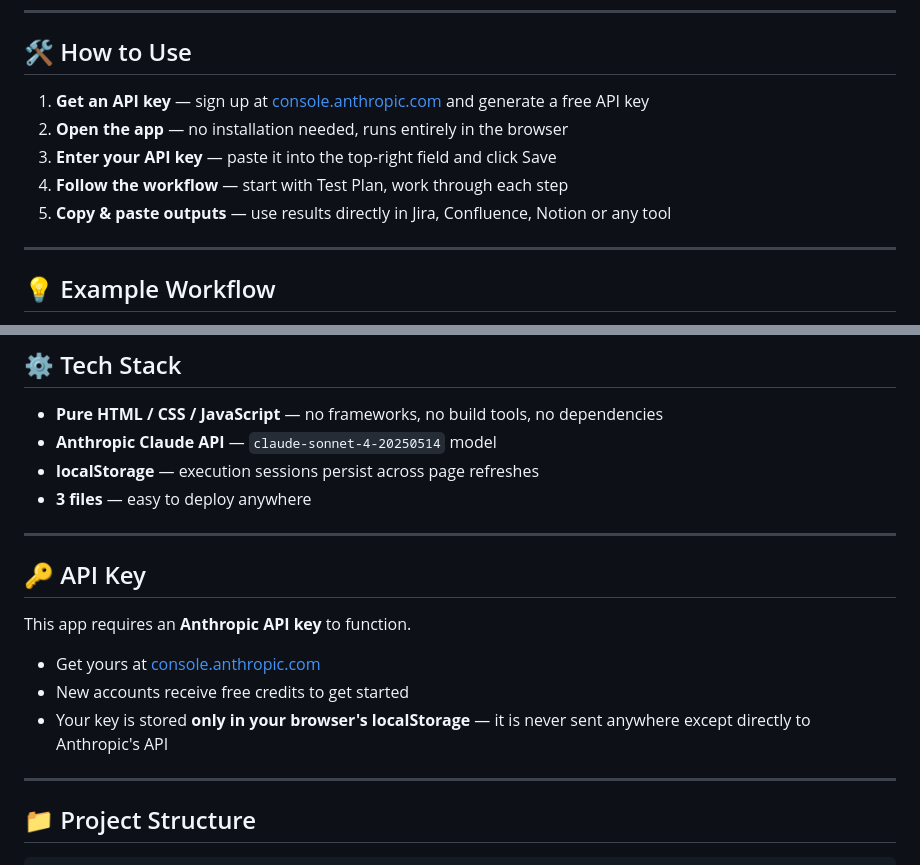
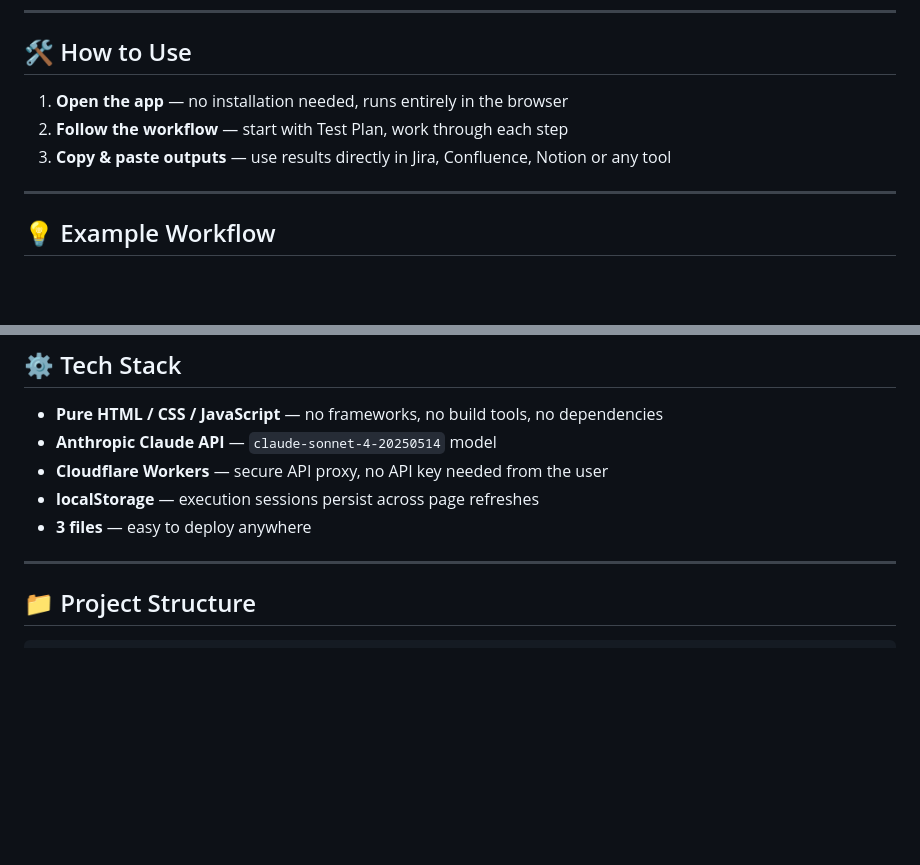
Before and after one commit to Anette23/qa-assistant, a Markdown page: README.md, 2 parts joined by grey strips. Drawn GitHub-style; blank space fills up the shorter version.

Commit message:
Update README to streamline usage instructions
Removed API key section and consolidated usage steps.

```diff
--- a/README.md
+++ b/README.md
@@ -45,11 +42,9 @@ The Execution tab works like a lightweight TestRail:
 
 ## 🛠️ How to Use
 
-1. **Get an API key** — sign up at [console.anthropic.com](https://console.anthropic.com) and generate a free API key
-2. **Open the app** — no installation needed, runs entirely in the browser
-3. **Enter your API key** — paste it into the top-right field and click Save
-4. **Follow the workflow** — start with Test Plan, work through each step
-5. **Copy & paste outputs** — use results directly in Jira, Confluence, Notion or any tool
+1. **Open the app** — no installation needed, runs entirely in the browser
+2. **Follow the workflow** — start with Test Plan, work through each step
+3. **Copy & paste outputs** — use results directly in Jira, Confluence, Notion or any tool
 
 ---
 
@@ -69,18 +64,9 @@ The Execution tab works like a lightweight TestRail:
 
 - **Pure HTML / CSS / JavaScript** — no frameworks, no build tools, no dependencies
 - **Anthropic Claude API** — `claude-sonnet-4-20250514` model
+- **Cloudflare Workers** — secure API proxy, no API key needed from the user
 - **localStorage** — execution sessions persist across page refreshes
 - **3 files** — easy to deploy anywhere
-
----
-
-## 🔑 API Key
-
-This app requires an **Anthropic API key** to function.
-
-- Get yours at [console.anthropic.com](https://console.anthropic.com)
-- New accounts receive free credits to get started
-- Your key is stored **only in your browser's localStorage** — it is never sent anywhere except directly to Anthropic's API
 
 ---
 
```
Also changed, not shown: other parts of README.md (+0 -3 lines).
